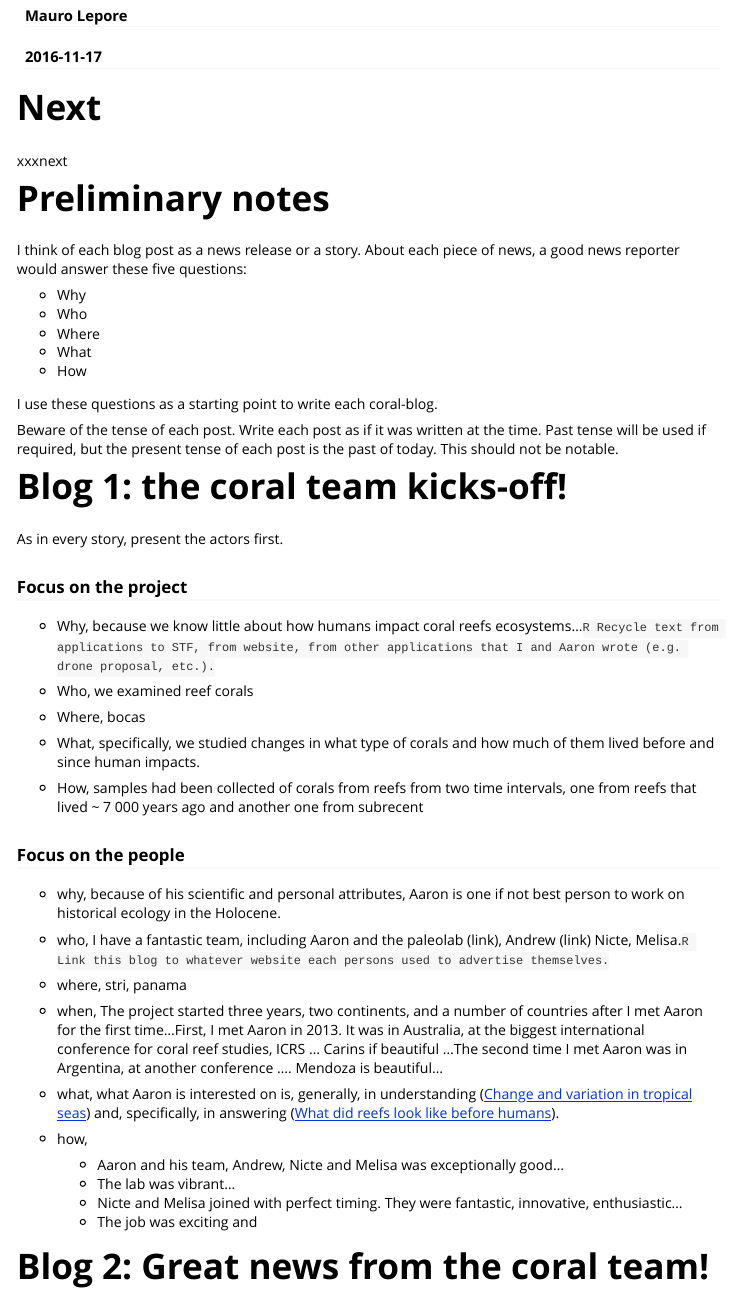
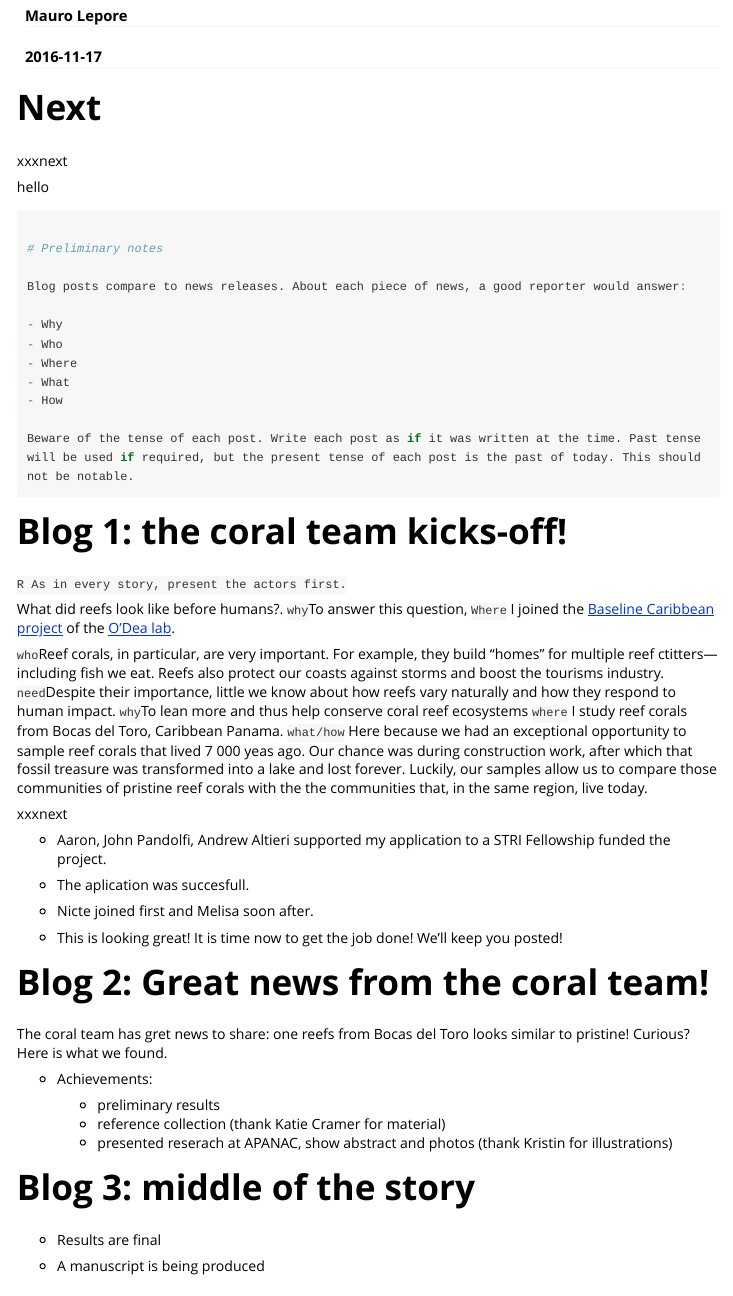
Before and after one commit to melisacbl/blog, an R Markdown document (vignettes/blog.Rmd): the page in a window 1100 px wide, from 70 px down. Rendered offline with R 4.5, knitr and Pandoc, with nearby package versions; long lines of code are wrapped.

````diff
--- a/vignettes/blog.Rmd
+++ b/vignettes/blog.Rmd
@@ -16,10 +16,16 @@
 
 
 
+hello
+
+
+
+
+```R
 
 # Preliminary notes
 
-I think of each blog post as a news release or a story. About each piece of news, a good news reporter would answer these five questions:
+Blog posts compare to news releases. About each piece of news, a good reporter would answer:
 
 - Why
 - Who
@@ -27,51 +33,37 @@
 - What
 - How
 
-I use these questions as a starting point to write each coral-blog.
-
 Beware of the tense of each post. Write each post as if it was written at the time. Past tense will be used if required, but the present tense of each post is the past of today. This should not be notable.
-
+```
 
 
 # Blog 1: the coral team kicks-off!
 
-As in every story, present the actors first.
+```R As in every story, present the actors first.```
+
+What did reefs look like before humans?. `why `To answer this question, `Where ` I joined the [Baseline Caribbean project](https://baselinecaribbean.wordpress.com/) of the [O'Dea lab](https://aaronodea.wordpress.com/research-group/).
+
+`who `Reef corals, in particular, are very important. For example, they build "homes" for multiple reef ctitters---including fish we eat. Reefs also protect our coasts against storms and boost the tourisms industry. `need `Despite their importance, little we know about how reefs vary naturally and how they respond to human impact. `why `To lean more and thus help conserve coral reef ecosystems `where` I study reef corals from Bocas del Toro, Caribbean Panama. `what/how ` Here because we had an exceptional opportunity to sample reef corals that lived 7 000 yeas ago. Our chance was during construction work, after which that fossil treasure was transformed into a lake and lost forever. Luckily, our samples allow us to compare those communities of pristine reef corals with the the communities that, in the same region, live today.
 
 
 
-### Focus on the project
-
-- Why, because we know little about how humans impact coral reefs ecosystems...```R Recycle text from applications to STF, from website, from other applications that I and Aaron wrote (e.g. drone proposal, etc.).```
-
-- Who, we examined reef corals
-
-- Where,  bocas
-
-- What, specifically, we studied changes in what type of corals and how much of them lived before and since human impacts.
-
-- How, samples had been collected of corals from reefs from two time intervals, one from reefs that lived ~ 7 000 years ago and another one from subrecent
 
 
 
-### Focus on the people
+xxxnext
 
-- why, because of his scientific and personal attributes, Aaron is one if not best person to work on historical ecology in the Holocene.
+- Aaron, John Pandolfi, Andrew Altieri supported my application to a STRI Fellowship funded the project.
 
-- who, I have a fantastic team, including Aaron and the paleolab (link), Andrew (link) Nicte, Melisa.```R Link this blog to whatever website each persons used to advertise themselves.```
+- The aplication was succesfull.
+
+- Nicte joined first and Melisa soon after.
+
+- This is looking great! It is time now to get the job done! We'll keep you posted!
 
 
-- where, stri, panama
 
-- when, The project started three years, two continents, and a number of countries after I met Aaron for the first time...First, I met Aaron in 2013. It was in Australia, at the biggest international conference for coral reef studies, ICRS ... Carins if beautiful ...The second time I met Aaron was in Argentina, at another conference .... Mendoza is beautiful...
 
-- what, what Aaron is interested on is, generally, in understanding ([Change and variation in tropical seas](https://aaronodea.wordpress.com/research-group/)) and, specifically, in answering ([What did reefs look like before humans](https://baselinecaribbean.wordpress.com/)).
 
-- how,
-
-    + Aaron and his team, Andrew, Nicte and Melisa was exceptionally good...
-    + The lab was vibrant...
-    + Nicte and Melisa joined with perfect timing. They were fantastic, innovative, enthusiastic...
-    + The job was exciting and
 
 # Blog 2: Great news from the coral team!
 
````
Also changed, not shown: 1 other file.
